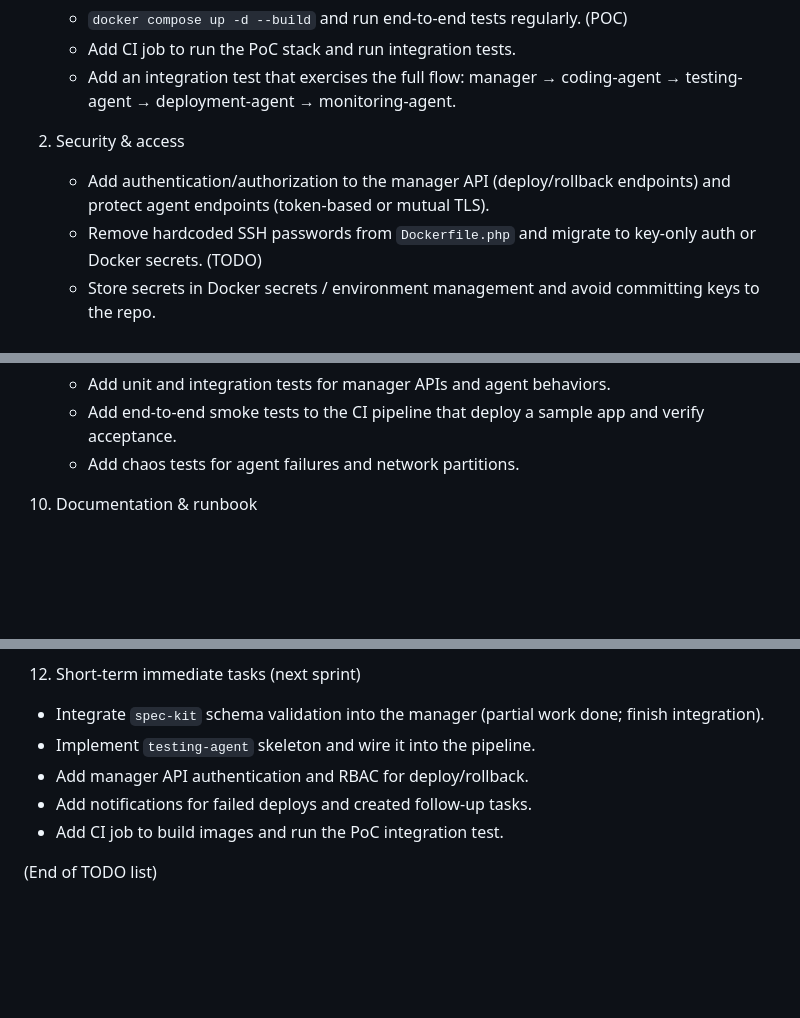
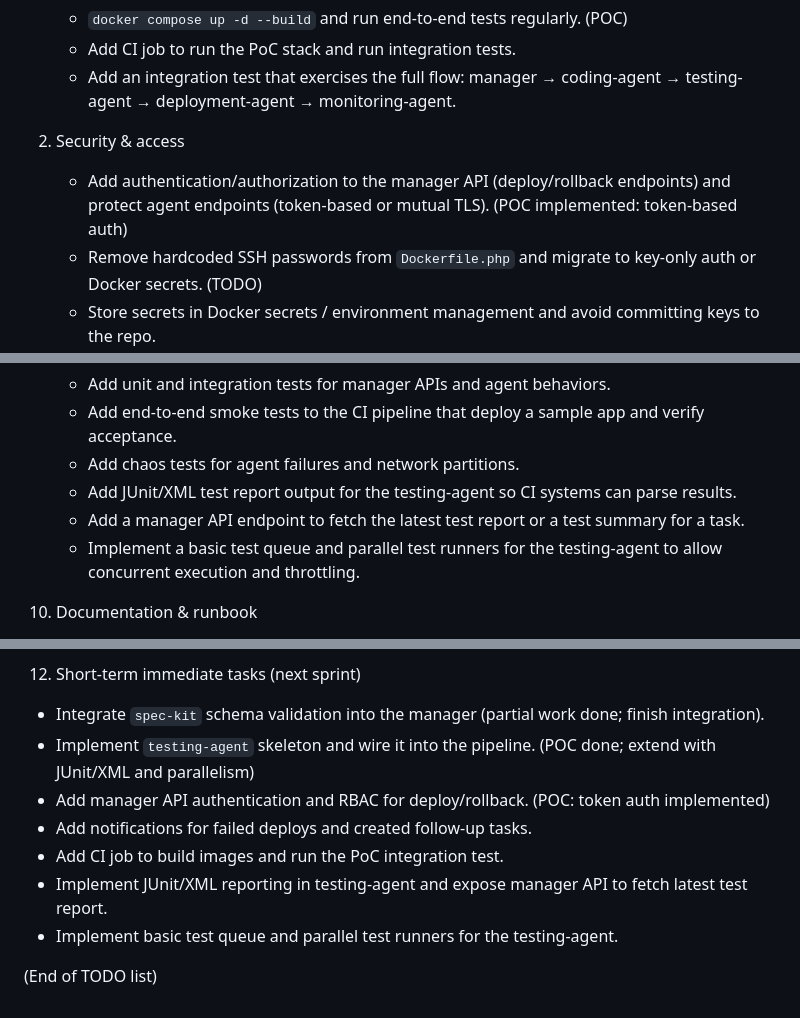
Before and after one commit to SPhillips1337/DevSys, a Markdown page: TODO.md, 3 parts joined by grey strips. Drawn GitHub-style; blank space fills up the shorter version.

Commit message:
docs: update TODO.md with testing-agent enhancements (JUnit/XML, report API, parallel runners)

```diff
--- a/TODO.md
+++ b/TODO.md
@@ -8,7 +8,7 @@ These are recommended actions for the DevSys PoC and future hardening. Items mar
    - Add an integration test that exercises the full flow: manager → coding-agent → testing-agent → deployment-agent → monitoring-agent.
 
 2. Security & access
-   - Add authentication/authorization to the manager API (deploy/rollback endpoints) and protect agent endpoints (token-based or mutual TLS).
+   - Add authentication/authorization to the manager API (deploy/rollback endpoints) and protect agent endpoints (token-based or mutual TLS). (POC implemented: token-based auth)
    - Remove hardcoded SSH passwords from `Dockerfile.php` and migrate to key-only auth or Docker secrets. (TODO)
    - Store secrets in Docker secrets / environment management and avoid committing keys to the repo.
    - Add audit logging for manager actions (who triggered deploy/rollback).
@@ -48,6 +48,9 @@ These are recommended actions for the DevSys PoC and future hardening. Items mar
    - Add unit and integration tests for manager APIs and agent behaviors.
    - Add end-to-end smoke tests to the CI pipeline that deploy a sample app and verify acceptance.
    - Add chaos tests for agent failures and network partitions.
+   - Add JUnit/XML test report output for the testing-agent so CI systems can parse results.
+   - Add a manager API endpoint to fetch the latest test report or a test summary for a task.
+   - Implement a basic test queue and parallel test runners for the testing-agent to allow concurrent execution and throttling.
 
 10. Documentation & runbook
    - Document agent APIs, task spec format (`specs/`), and operational runbook for running and troubleshooting the PoC. (TODO)
@@ -60,9 +63,11 @@ These are recommended actions for the DevSys PoC and future hardening. Items mar
 
 12. Short-term immediate tasks (next sprint)
    - Integrate `spec-kit` schema validation into the manager (partial work done; finish integration).
-   - Implement `testing-agent` skeleton and wire it into the pipeline.
-   - Add manager API authentication and RBAC for deploy/rollback.
+   - Implement `testing-agent` skeleton and wire it into the pipeline. (POC done; extend with JUnit/XML and parallelism)
+   - Add manager API authentication and RBAC for deploy/rollback. (POC: token auth implemented)
    - Add notifications for failed deploys and created follow-up tasks.
    - Add CI job to build images and run the PoC integration test.
+   - Implement JUnit/XML reporting in testing-agent and expose manager API to fetch latest test report.
+   - Implement basic test queue and parallel test runners for the testing-agent.
 
 (End of TODO list)
```
Also changed, not shown: other parts of TODO.md (+1 -1 lines).
